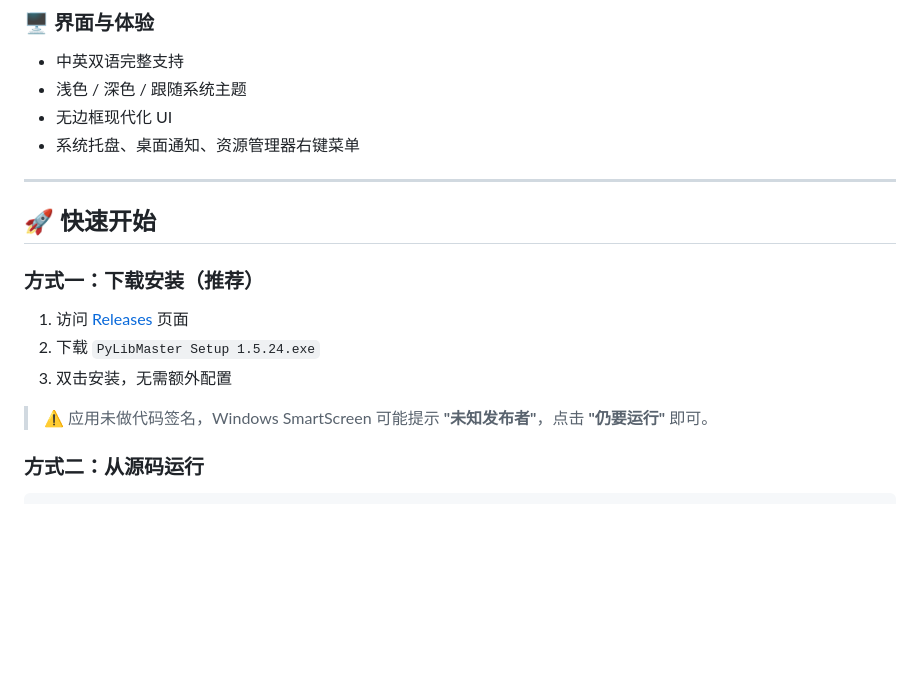
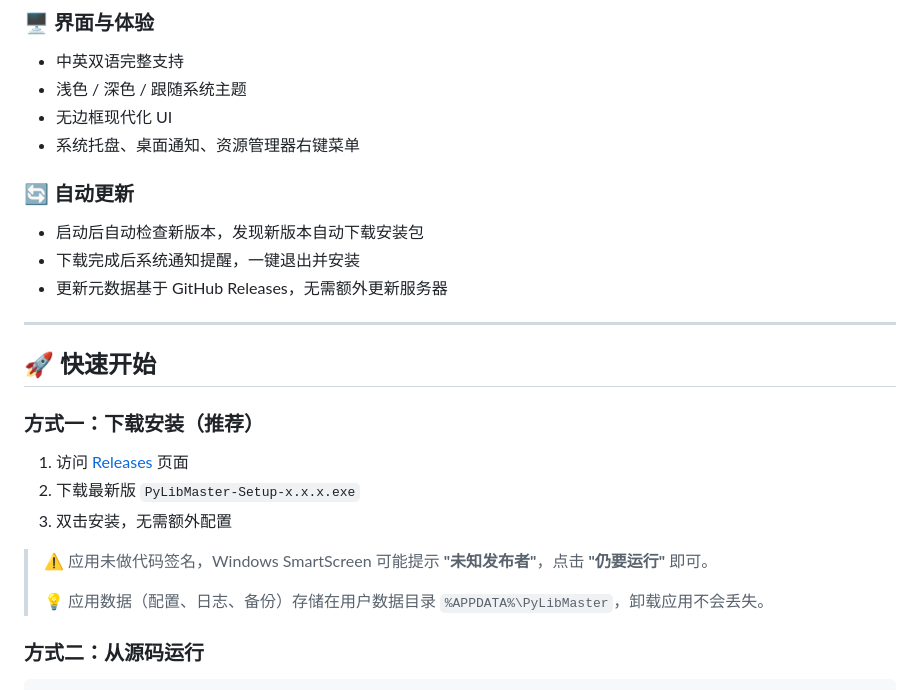
Before and after one commit to SoftheartedYYC/PyLibMaster, a Markdown page: README.md, the part around the change. Rendered like a GitHub page; blank space fills up the shorter version.

Commit message:
docs: 更新 CHANGELOG 补充 1.5.25~1.5.29 版本记录，README 补充自动更新功能说明

```diff
--- a/README.md
+++ b/README.md
@@ -74,6 +74,11 @@ PyLibMaster 是一款基于 **Electron** 开发的 Windows 桌面应用，让你
 - 无边框现代化 UI
 - 系统托盘、桌面通知、资源管理器右键菜单
 
+### 🔄 自动更新
+- 启动后自动检查新版本，发现新版本自动下载安装包
+- 下载完成后系统通知提醒，一键退出并安装
+- 更新元数据基于 GitHub Releases，无需额外更新服务器
+
 ---
 
 ## 🚀 快速开始
@@ -81,10 +86,12 @@ PyLibMaster 是一款基于 **Electron** 开发的 Windows 桌面应用，让你
 ### 方式一：下载安装（推荐）
 
 1. 访问 [Releases](https://github.com/SoftheartedYYC/PyLibMaster/releases) 页面
-2. 下载 `PyLibMaster Setup 1.5.24.exe`
+2. 下载最新版 `PyLibMaster-Setup-x.x.x.exe`
 3. 双击安装，无需额外配置
 
 > ⚠️ 应用未做代码签名，Windows SmartScreen 可能提示 **"未知发布者"**，点击 **"仍要运行"** 即可。
+>
+> 💡 应用数据（配置、日志、备份）存储在用户数据目录 `%APPDATA%\PyLibMaster`，卸载应用不会丢失。
 
 ### 方式二：从源码运行
 
```
Also changed, not shown: docs/CHANGELOG.md (+55 -0 lines).
